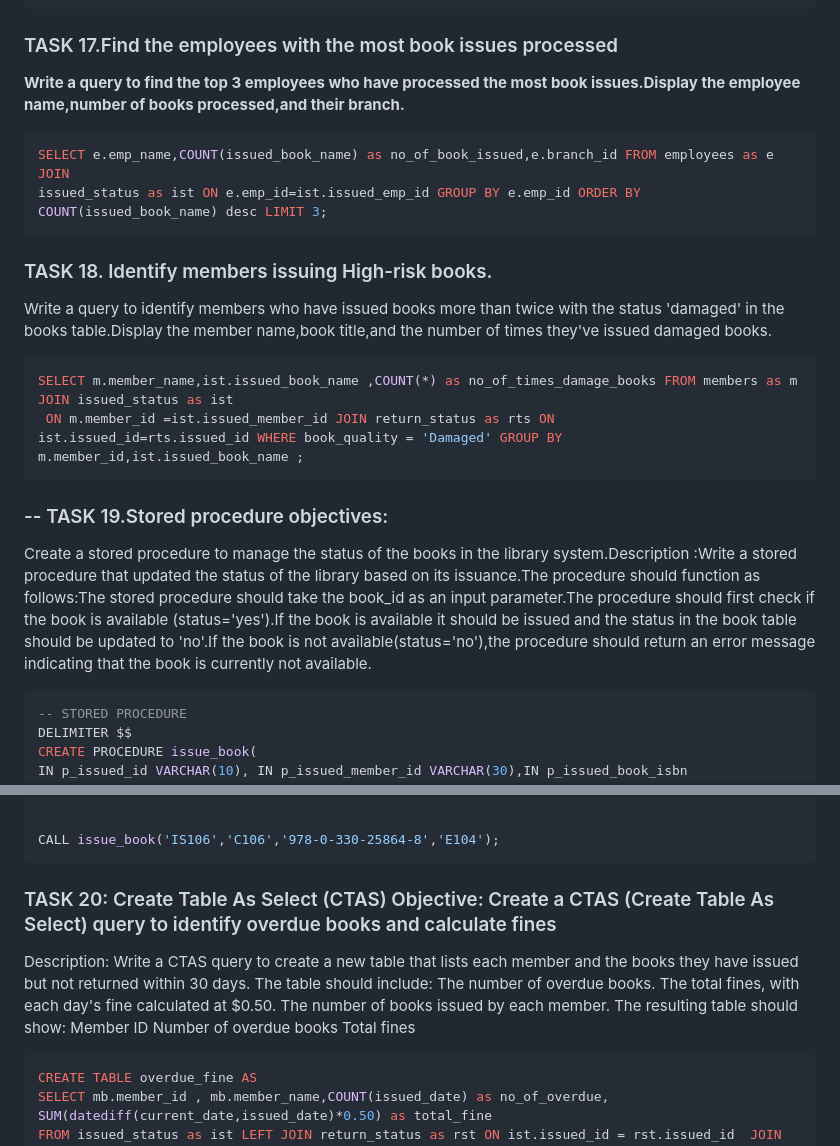
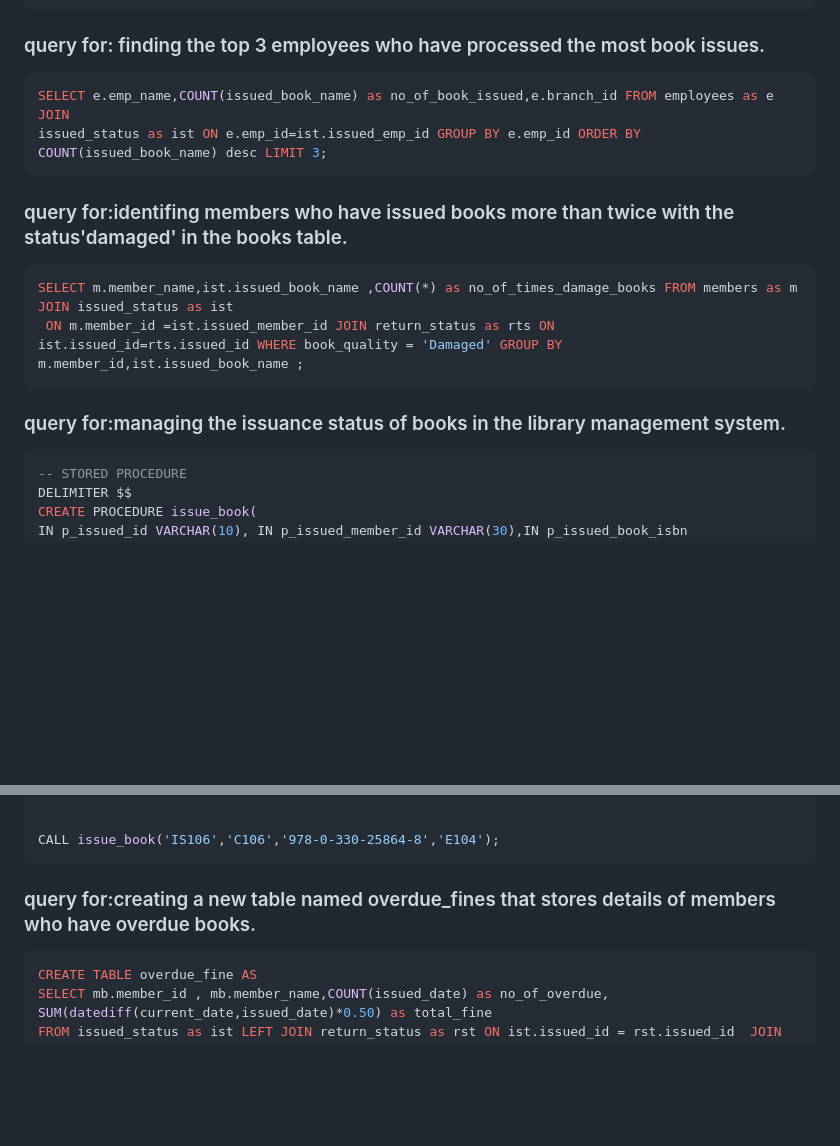
Before and after one commit to kanishka-sehrawat/Library-Management-System, a Markdown page: README.md, 2 parts joined by grey strips. Drawn GitHub-style; blank space fills up the shorter version.

````diff
--- a/README.md
+++ b/README.md
@@ -244,26 +233,20 @@ SELECT DISTINCT(issued_member_id)
 FROM issued_status WHERE issued_date>=curdate()-interval 6 MONTH);
 ```
 
-### TASK 17.Find the employees with the most book issues processed
-**Write a query to find the top 3 employees who have processed the most book issues.Display the employee name,number of books processed,and their branch.**
+### query for: finding the top 3 employees who have processed the most book issues.
 ```sql
 SELECT e.emp_name,COUNT(issued_book_name) as no_of_book_issued,e.branch_id FROM employees as e JOIN
 issued_status as ist ON e.emp_id=ist.issued_emp_id GROUP BY e.emp_id ORDER BY COUNT(issued_book_name) desc LIMIT 3;
 ```
 
-### TASK 18. Identify members issuing High-risk books.
-Write a query to identify members who have issued books more than twice with the status
-'damaged' in the books table.Display the member name,book title,and the number of times they've issued damaged books.
+### query for:identifing members who have issued books more than twice with the status'damaged' in the books table.
 ```sql
 SELECT m.member_name,ist.issued_book_name ,COUNT(*) as no_of_times_damage_books FROM members as m JOIN issued_status as ist
  ON m.member_id =ist.issued_member_id JOIN return_status as rts ON
 ist.issued_id=rts.issued_id WHERE book_quality = 'Damaged' GROUP BY m.member_id,ist.issued_book_name ;
 ```
 
-### -- TASK 19.Stored procedure objectives:
-Create a stored procedure to manage the status of the books in the library system.Description :Write a stored
-procedure that updated the status of the library based on its issuance.The procedure should function as follows:The stored procedure should take the book_id as an input parameter.The procedure should first check if the book is available (status='yes').If the book is available it should be issued and the status in the book table should be updated to 'no'.If the book is not available(status='no'),the procedure should return an error message indicating that the book is currently not available.
-
+### query for:managing the issuance status of books in the library management system.
 ```sql
 -- STORED PROCEDURE
 DELIMITER $$
@@ -298,9 +281,7 @@ END $$
 CALL issue_book('IS106','C106','978-0-330-25864-8','E104');
 ```
 
-### TASK 20: Create Table As Select (CTAS) Objective: Create a CTAS (Create Table As Select) query to identify overdue books and calculate fines
-Description: Write a CTAS query to create a new table that lists each member and the books they have issued but not returned within 30 days. The table should include: The number of overdue books. The total fines, with each day's fine calculated at $0.50.
-The number of books issued by each member. The resulting table should show: Member ID Number of overdue books Total fines
+### query for:creating a new table named overdue_fines that stores details of members who have overdue books.
 ```sql
 CREATE TABLE overdue_fine AS
 SELECT mb.member_id , mb.member_name,COUNT(issued_date) as no_of_overdue, SUM(datediff(current_date,issued_date)*0.50) as total_fine
````
Also changed, not shown: other parts of README.md (+22 -33 lines).
